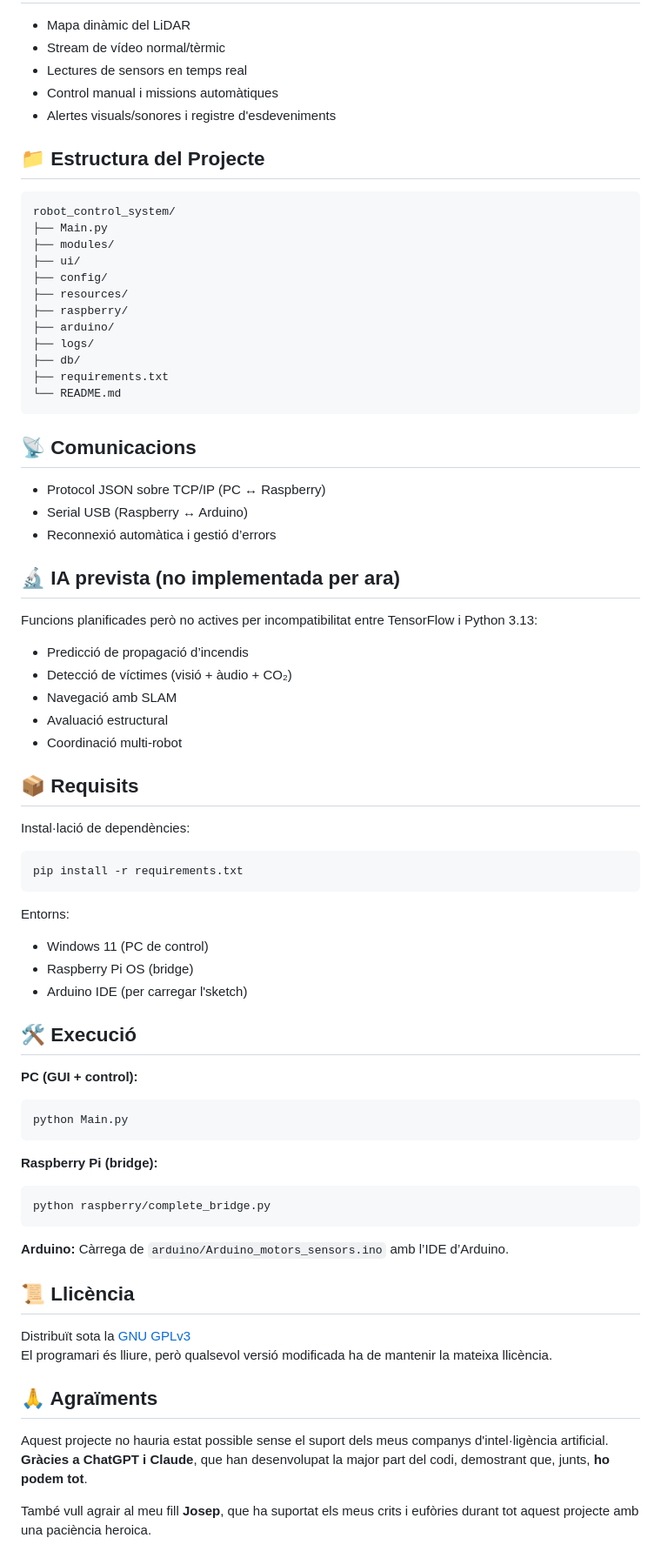
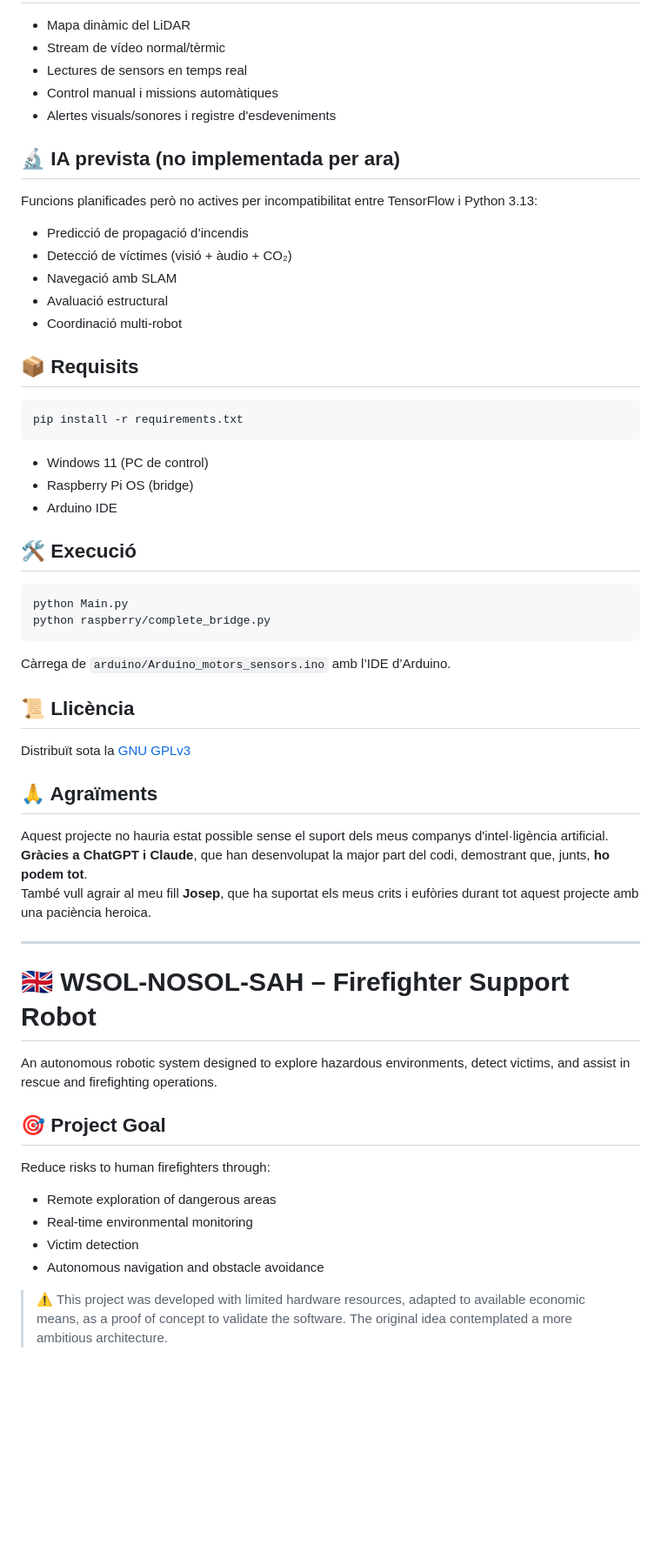
Before and after one commit to mcgyver63/robot-suport-bombers, a Markdown page: README.md, the part around one of its changes. Shown at 87% size. Rendered like a GitHub page; blank space fills up the shorter version.

````diff
--- a/README.md
+++ b/README.md
@@ -37,29 +37,6 @@ Reduir el risc per als bombers humans mitjançant:
 - Control manual i missions automàtiques
 - Alertes visuals/sonores i registre d'esdeveniments
 
-## 📁 Estructura del Projecte
-
-```
-robot_control_system/
-├── Main.py
-├── modules/
-├── ui/
-├── config/
-├── resources/
-├── raspberry/
-├── arduino/
-├── logs/
-├── db/
-├── requirements.txt
-└── README.md
-```
-
-## 📡 Comunicacions
-
-- Protocol JSON sobre TCP/IP (PC ↔ Raspberry)
-- Serial USB (Raspberry ↔ Arduino)
-- Reconnexió automàtica i gestió d’errors
-
 ## 🔬 IA prevista (no implementada per ara)
 
 Funcions planificades però no actives per incompatibilitat entre TensorFlow i Python 3.13:
@@ -71,39 +48,45 @@ Funcions planificades però no actives per incompatibilitat entre TensorFlow i P
 
 ## 📦 Requisits
 
-Instal·lació de dependències:
 ```bash
 pip install -r requirements.txt
 ```
 
-Entorns:
 - Windows 11 (PC de control)
 - Raspberry Pi OS (bridge)
-- Arduino IDE (per carregar l'sketch)
+- Arduino IDE
 
 ## 🛠️ Execució
 
-**PC (GUI + control):**
 ```bash
 python Main.py
-```
-
-**Raspberry Pi (bridge):**
-```bash
 python raspberry/complete_bridge.py
 ```
 
-**Arduino:**
 Càrrega de `arduino/Arduino_motors_sensors.ino` amb l’IDE d’Arduino.
 
 ## 📜 Llicència
 
 Distribuït sota la [GNU GPLv3](https://www.gnu.org/licenses/gpl-3.0.html)
-El programari és lliure, però qualsevol versió modificada ha de mantenir la mateixa llicència.
 
 ## 🙏 Agraïments
 
 Aquest projecte no hauria estat possible sense el suport dels meus companys d'intel·ligència artificial.
 **Gràcies a ChatGPT i Claude**, que han desenvolupat la major part del codi, demostrant que, junts, **ho podem tot**.
+També vull agrair al meu fill **Josep**, que ha suportat els meus crits i eufòries durant tot aquest projecte amb una paciència heroica.
 
-També vull agrair al meu fill **Josep**, que ha suportat els meus crits i eufòries durant tot aquest projecte amb una paciència heroica.
+---
+
+# 🇬🇧 WSOL-NOSOL-SAH – Firefighter Support Robot
+
+An autonomous robotic system designed to explore hazardous environments, detect victims, and assist in rescue and firefighting operations.
+
+## 🎯 Project Goal
+Reduce risks to human firefighters through:
+- Remote exploration of dangerous areas
+- Real-time environmental monitoring
+- Victim detection
+- Autonomous navigation and obstacle avoidance
+
+> ⚠️ This project was developed with limited hardware resources, adapted to available economic means, as a proof of concept to validate the software. The original idea contemplated a more ambitious architecture.
+
````
Also changed, not shown: other parts of README.md (+62 -0 lines).
